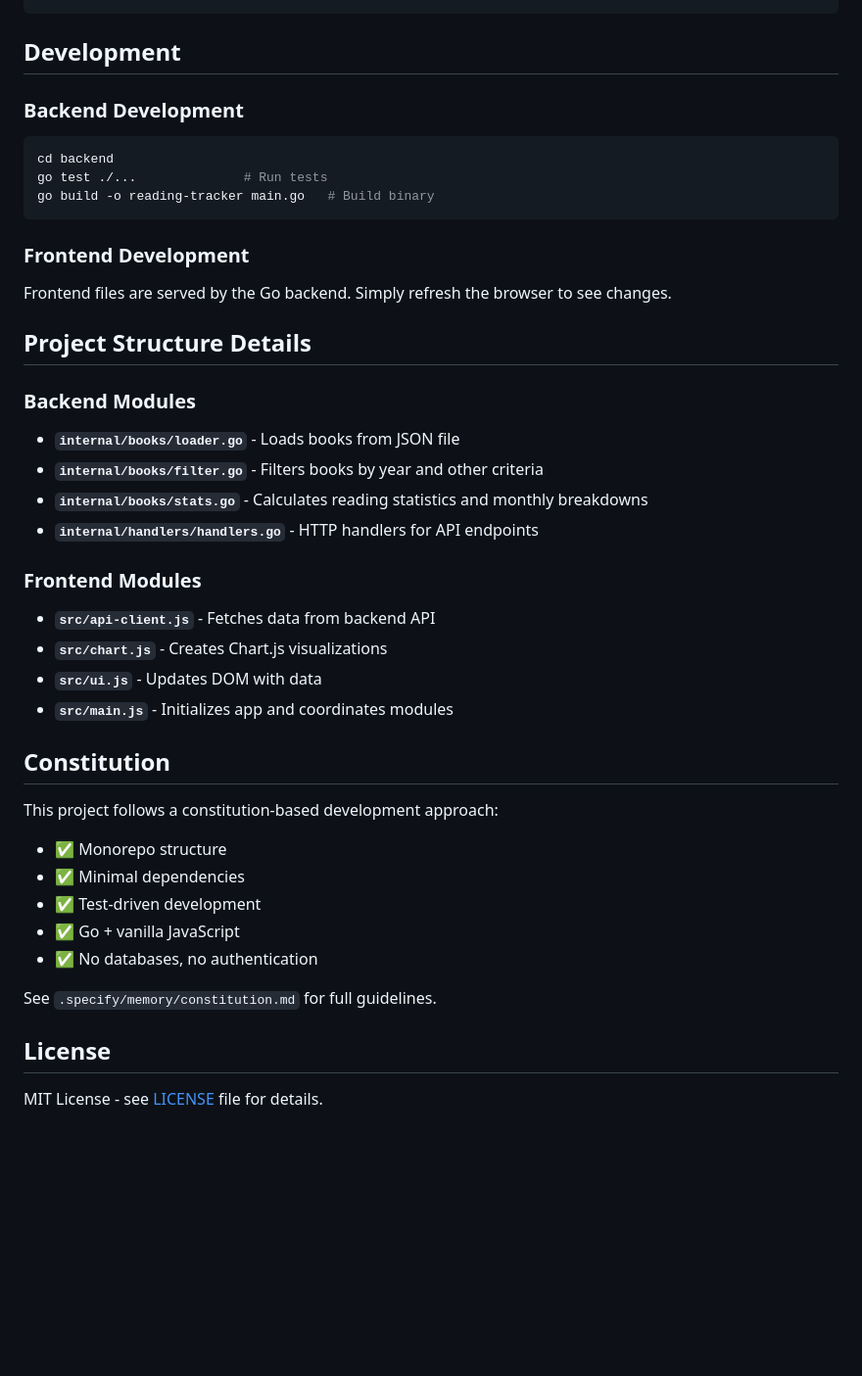
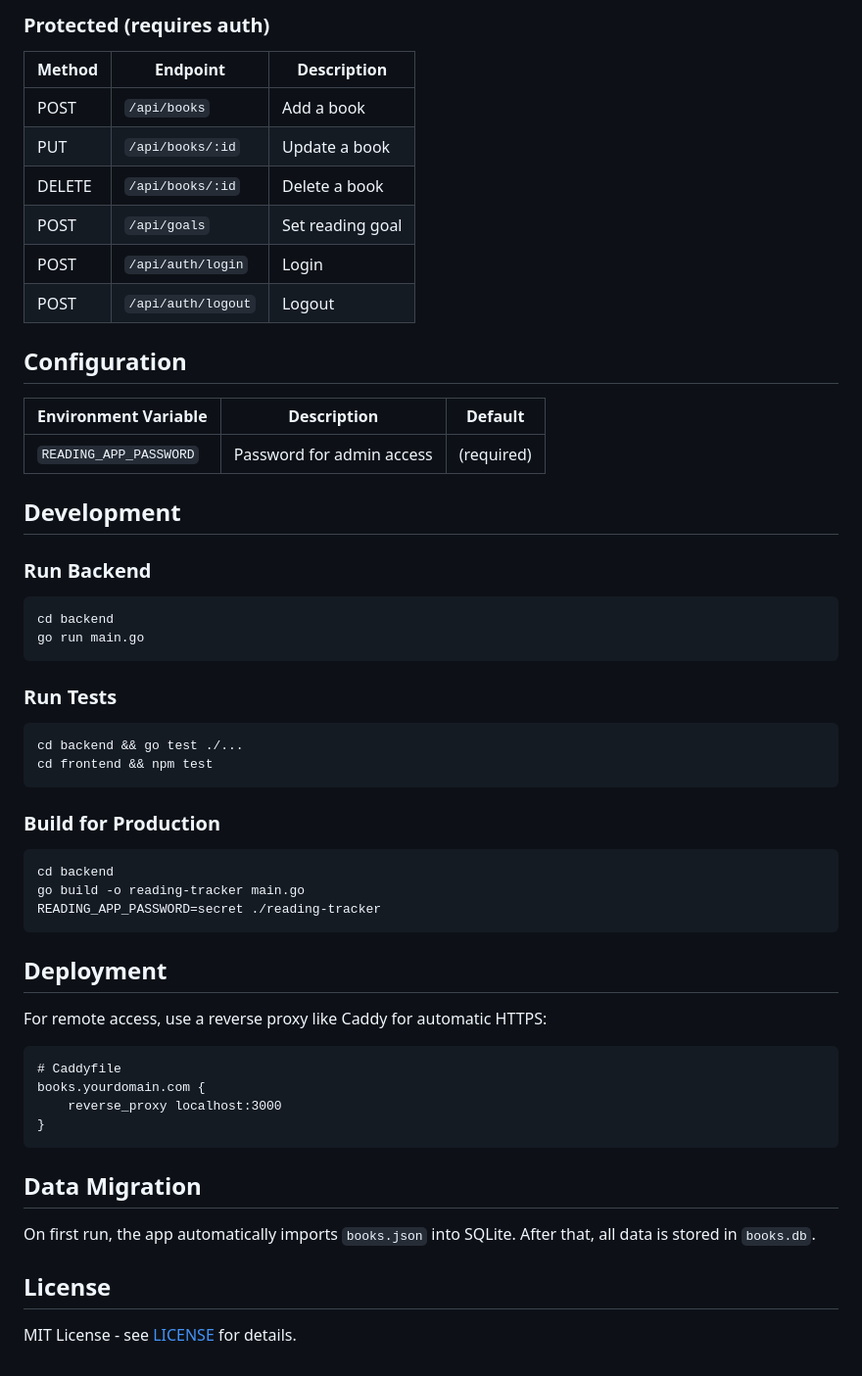
Before and after one commit to kristenwomack/reading-app, a Markdown page: README.md, the part around one of its changes. Shown at 98% size. Rendered like a GitHub page; blank space fills up the shorter version.

````diff
--- a/README.md
+++ b/README.md
@@ -103,43 +87,55 @@ go test ./...
+### Protected (requires auth)
+| Method | Endpoint | Description |
+|--------|----------|-------------|
+| POST | `/api/books` | Add a book |
+| PUT | `/api/books/:id` | Update a book |
+| DELETE | `/api/books/:id` | Delete a book |
+| POST | `/api/goals` | Set reading goal |
+| POST | `/api/auth/login` | Login |
+| POST | `/api/auth/logout` | Logout |
+
+## Configuration
+
+| Environment Variable | Description | Default |
+|---------------------|-------------|---------|
+| `READING_APP_PASSWORD` | Password for admin access | (required) |
 
 ## Development
 
-### Backend Development
+### Run Backend
 ```bash
 cd backend
-go test ./...              # Run tests
-go build -o reading-tracker main.go   # Build binary
+go run main.go
 ```
 
-### Frontend Development
-Frontend files are served by the Go backend. Simply refresh the browser to see changes.
+### Run Tests
+```bash
+cd backend && go test ./...
+cd frontend && npm test
+```
 
-## Project Structure Details
+### Build for Production
+```bash
+cd backend
+go build -o reading-tracker main.go
+READING_APP_PASSWORD=secret ./reading-tracker
+```
 
-### Backend Modules
+## Deployment
 
-- **`internal/books/loader.go`** - Loads books from JSON file
-- **`internal/books/filter.go`** - Filters books by year and other criteria
-- **`internal/books/stats.go`** - Calculates reading statistics and monthly breakdowns
-- **`internal/handlers/handlers.go`** - HTTP handlers for API endpoints
+For remote access, use a reverse proxy like Caddy for automatic HTTPS:
 
-### Frontend Modules
+```
+# Caddyfile
+books.yourdomain.com {
+    reverse_proxy localhost:3000
+}
+```
 
-- **`src/api-client.js`** - Fetches data from backend API
-- **`src/chart.js`** - Creates Chart.js visualizations
-- **`src/ui.js`** - Updates DOM with data
-- **`src/main.js`** - Initializes app and coordinates modules
+## Data Migration
 
-## Constitution
-
-This project follows a constitution-based development approach:
-- ✅ Monorepo structure
-- ✅ Minimal dependencies
-- ✅ Test-driven development
-- ✅ Go + vanilla JavaScript
-- ✅ No databases, no authentication
-
-See `.specify/memory/constitution.md` for full guidelines.
+On first run, the app automatically imports `books.json` into SQLite. After that, all data is stored in `books.db`.
 
 ## License
 
-MIT License - see [LICENSE](LICENSE) file for details.
+MIT License - see [LICENSE](LICENSE) for details.
````
Also changed, not shown: other parts of README.md (+69 -85 lines).
